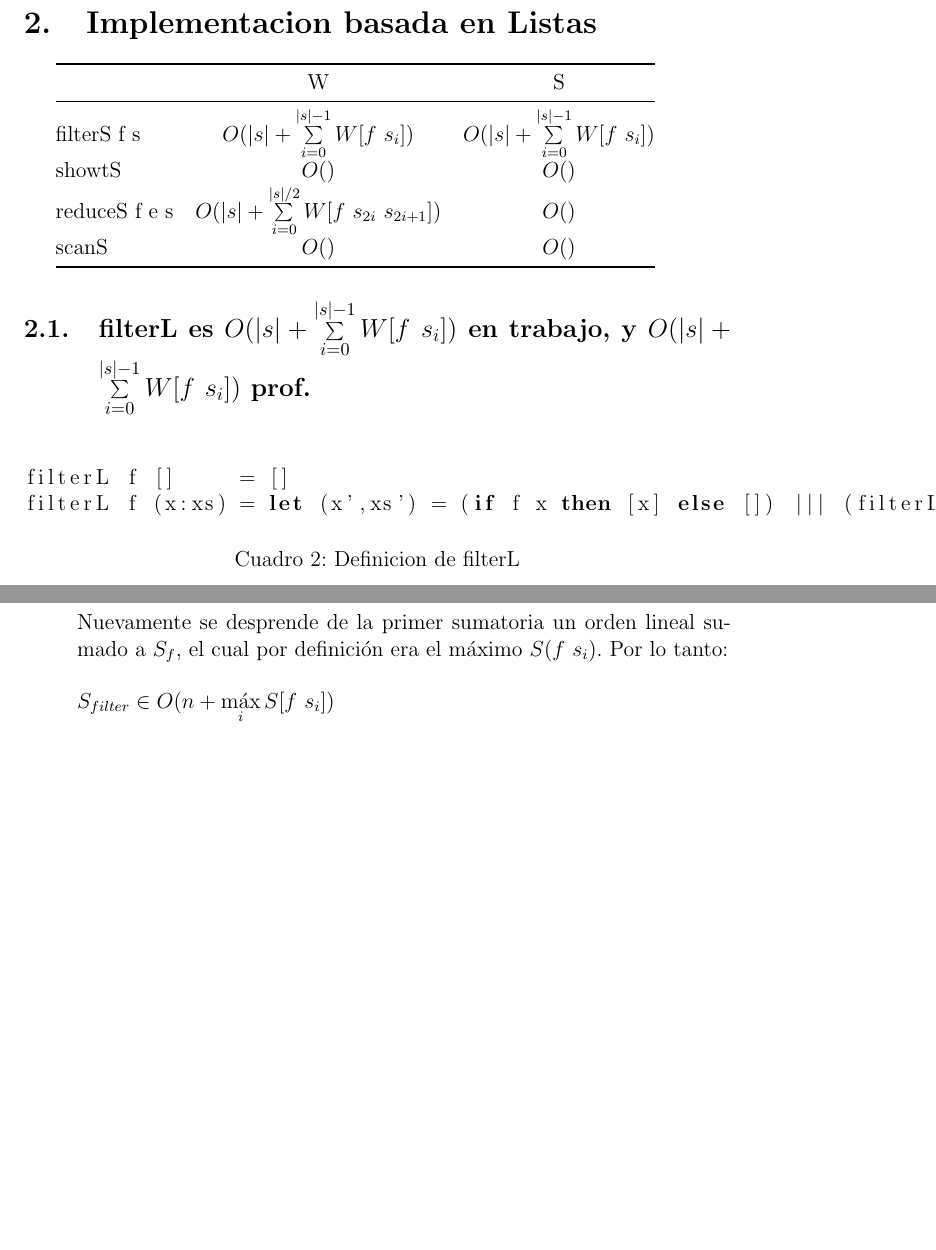
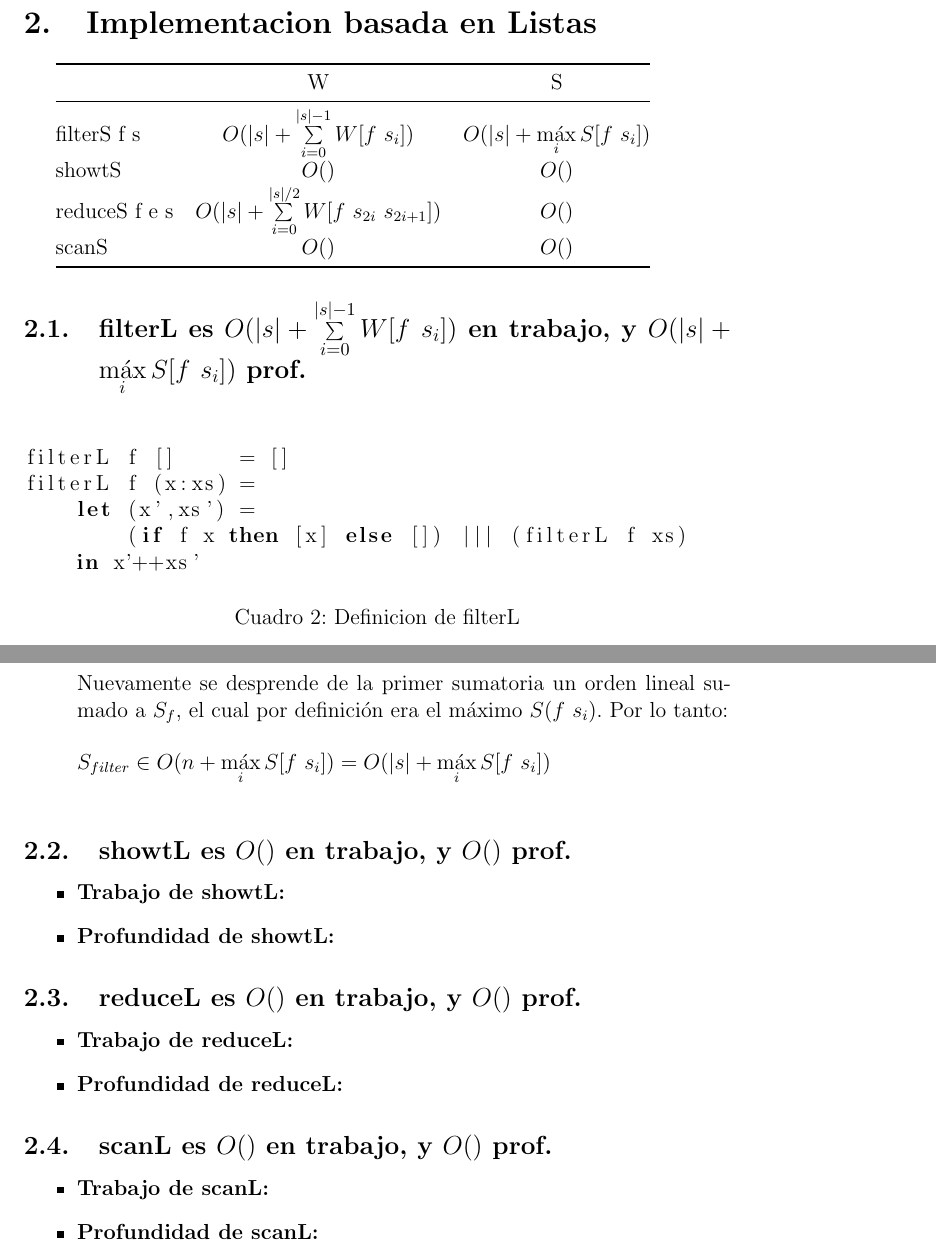
Before and after one commit to RomanCastellarin/TP-Seq, a LaTeX document (report/report.tex): two parts of pages 4 and 6 of 6, joined at a grey line, cut so that both start at the same text, the shorter picture padded with empty space. Compiled offline with pdfLaTeX.

Commit message:
Fixed some typos, started the structure for the other L proofs

```diff
--- a/report/report.tex
+++ b/report/report.tex
@@ -122,7 +122,7 @@ $$ O(\log |s|\cdot \max\limits_{(x\oplus y)\in\mathcal{O}_r(\oplus,e,s)} S[x\opl
 \toprule
         & W & S \\
 \midrule
-filterS f s & $O(|s| + \sum\limits_{i=0}^{|s|-1} W[f\ s_i])$  & $O(|s| + \sum\limits_{i=0}^{|s|-1} W[f\ s_i])$  \\
+filterS f s & $O(|s| + \sum\limits_{i=0}^{|s|-1} W[f\ s_i])$  & $O(|s| + \max\limits_{i} S[f\ s_i] )$  \\
 showtS  & $O()$  &  $O()$ \\
 reduceS f e s & $O(|s| + \sum\limits_{i=0}^{|s|/2} W[f\ s_{2i}\ s_{2i+1}])$  &  $O()$ \\
 scanS   & $O()$  &  $O()$ \\
@@ -130,12 +130,15 @@ scanS   & $O()$  &  $O()$ \\
 \end{tabular}
 
 
-\subsection{filterL es $O(|s| + \sum\limits_{i=0}^{|s|-1} W[f\ s_i])$ en trabajo, y $O(|s| + \sum\limits_{i=0}^{|s|-1} W[f\ s_i])$ prof.}
+\subsection{filterL es $O(|s| + \sum\limits_{i=0}^{|s|-1} W[f\ s_i])$ en trabajo, y $O(|s| + \max\limits_{i} S[f\ s_i] )$ prof.}
 
 \begin{table}[h]
 \begin{lstlisting}
 filterL f []     = []
-filterL f (x:xs) = let (x',xs') = (if f x then [x] else []) ||| (filterL f xs) in x'++xs'
+filterL f (x:xs) =
+    let (x',xs') =
+        (if f x then [x] else []) ||| (filterL f xs)
+    in x'++xs'
 \end{lstlisting}
 \caption{Definicion de filterL}
 \end{table}
@@ -181,9 +184,45 @@ Similar a como analizamos el trabajo, tenemos: \\
 \\
     Nuevamente se desprende de la primer sumatoria un orden lineal sumado a $S_f$, el cual por definición era el máximo $S(f\ s_i)$. Por lo tanto: \\
 \\
-    $S_{filter} \in O(n + \max\limits_{i} S[f\ s_i] )$\\
-
+    $S_{filter} \in O(n + \max\limits_{i} S[f\ s_i] ) = O(|s| + \max\limits_{i} S[f\ s_i] )$\\
 
 \end{itemize}
 
+
+\subsection{showtL es $O()$ en trabajo, y $O()$ prof.}
+
+\begin{itemize}
+
+\item \textbf{Trabajo de showtL:}
+
+
+\item \textbf{Profundidad de showtL:}
+
+\end{itemize}
+
+
+\subsection{reduceL es $O()$ en trabajo, y $O()$ prof.}
+
+\begin{itemize}
+
+\item \textbf{Trabajo de reduceL:}
+
+
+\item \textbf{Profundidad de reduceL:}
+
+\end{itemize}
+
+
+\subsection{scanL es $O()$ en trabajo, y $O()$ prof.}
+
+\begin{itemize}
+
+\item \textbf{Trabajo de scanL:}
+
+
+\item \textbf{Profundidad de scanL:}
+
+\end{itemize}
+
+
 \end{document}
```
Also changed, not shown: report/report.tex (2 more changed lines).
